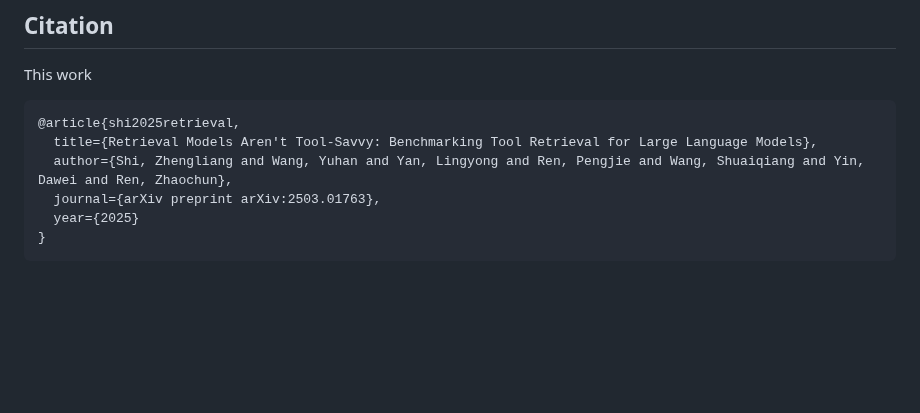
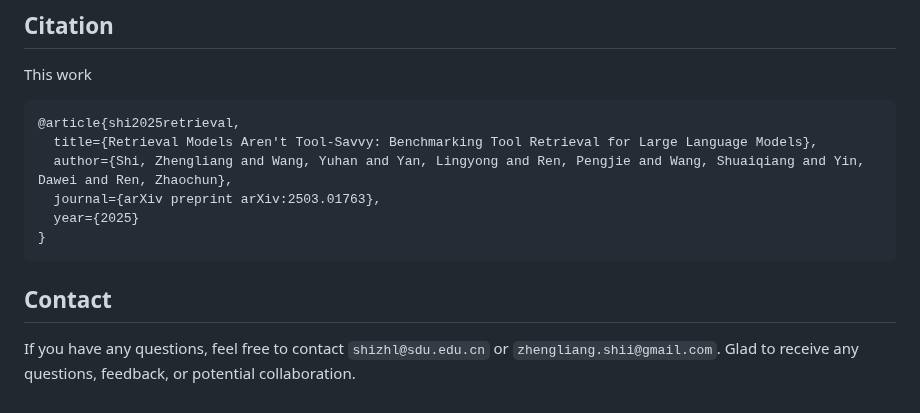
Before and after one commit to mangopy/tool-retrieval-benchmark, a Markdown page: README.md, the part around the change. Rendered like a GitHub page; blank space fills up the shorter version.

````diff
--- a/README.md
+++ b/README.md
@@ -211,3 +211,6 @@ This work
   year={2025}
 }
 ```
+
+## Contact
+If you have any questions, feel free to contact `shizhl@sdu.edu.cn` or `zhengliang.shii@gmail.com`. Glad to receive any questions, feedback, or potential collaboration.
````
